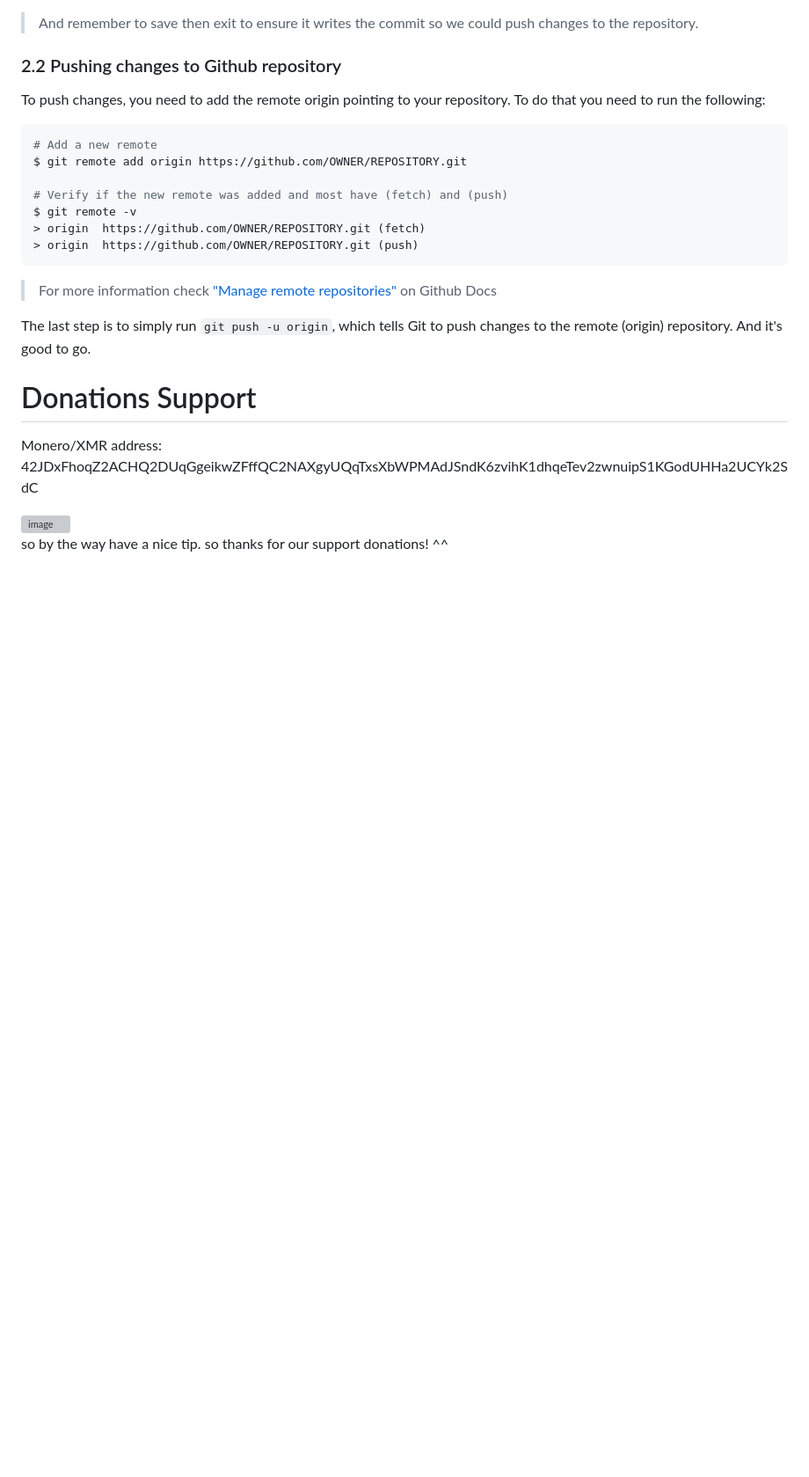
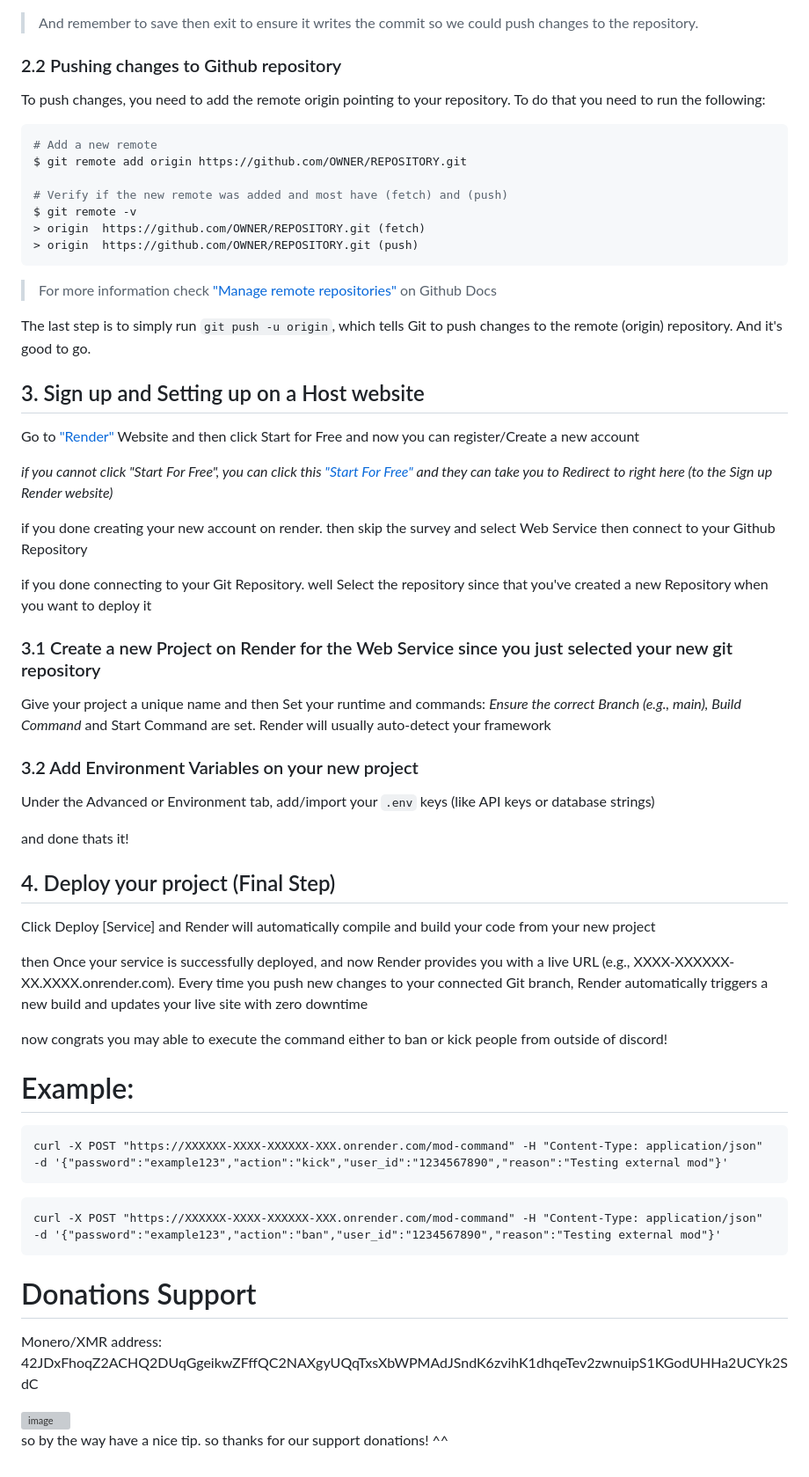
Before and after one commit to User1234Q/discord-remote-moderation-bot, a Markdown page: README.md, the part around the change. Shown at 88% size. Rendered like a GitHub page; blank space fills up the shorter version; grey boxes are pictures that could not be loaded.

````diff
--- a/README.md
+++ b/README.md
@@ -217,6 +217,42 @@ $ git remote -v
 
 The last step is to simply run `git push -u origin`, which tells Git to push changes to the remote (origin) repository. And it's good to go.
 
+## 3. Sign up and Setting up on a Host website
+
+Go to ["Render"](https://render.com) Website and then click Start for Free and now you can register/Create a new account
+
+*if you cannot click "Start For Free", you can click this ["Start For Free"](https://dashboard.render.com/register) and they can take you to Redirect to right here (to the Sign up Render website)*
+
+if you done creating your new account on render. then skip the survey and select Web Service then connect to your Github Repository
+
+if you done connecting to your Git Repository. well Select the repository since that you've created a new Repository when you want to deploy it
+
+### 3.1 Create a new Project on Render for the Web Service since you just selected your new git repository
+
+Give your project a unique name and then Set your runtime and commands: *Ensure the correct Branch (e.g., main), Build Command* and Start Command are set. Render will usually auto-detect your framework
+
+### 3.2 Add Environment Variables on your new project
+
+Under the Advanced or Environment tab, add/import your `.env` keys (like API keys or database strings)
+
+and done thats it!
+
+## 4. Deploy your project (Final Step)
+
+Click Deploy [Service] and Render will automatically compile and build your code from your new project
+
+then Once your service is successfully deployed, and now Render provides you with a live URL (e.g., XXXX-XXXXXX-XX.XXXX.onrender.com). Every time you push new changes to your connected Git branch, Render automatically triggers a new build and updates your live site with zero downtime
+
+now congrats you may able to execute the command either to ban or kick people from outside of discord!
+
+# Example:
+```
+curl -X POST "https://XXXXXX-XXXX-XXXXXX-XXX.onrender.com/mod-command" -H "Content-Type: application/json" -d '{"password":"example123","action":"kick","user_id":"1234567890","reason":"Testing external mod"}'
+```
+
+```
+curl -X POST "https://XXXXXX-XXXX-XXXXXX-XXX.onrender.com/mod-command" -H "Content-Type: application/json" -d '{"password":"example123","action":"ban","user_id":"1234567890","reason":"Testing external mod"}'
+```
 
 # Donations Support
 
````
